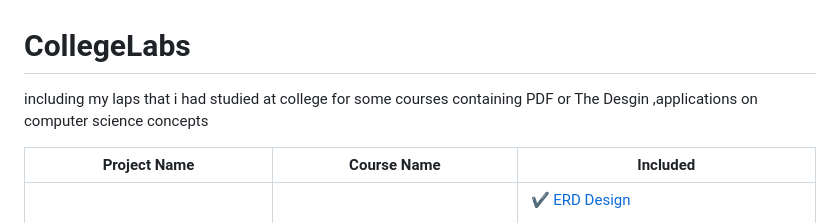
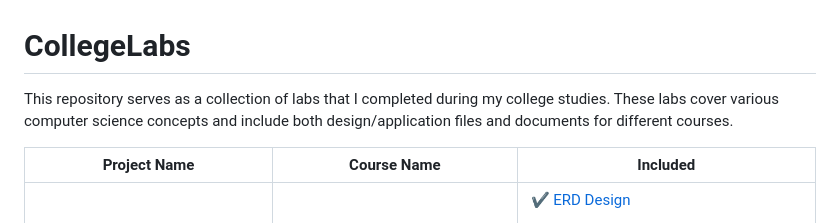
Before and after one commit to aboelkassem/CollegeLabs, a Markdown page: README.md, the part around the change. GitHub-like rendering.

```diff
--- a/README.md
+++ b/README.md
@@ -1,5 +1,5 @@
 # CollegeLabs
-including my laps that i had studied at college for some courses containing PDF or The Desgin ,applications on computer science concepts
+This repository serves as a collection of labs that I completed during my college studies. These labs cover various computer science concepts and include both design/application files and documents for different courses.
 
 Project Name | Course Name  | Included
 --- | --- | ---
```
